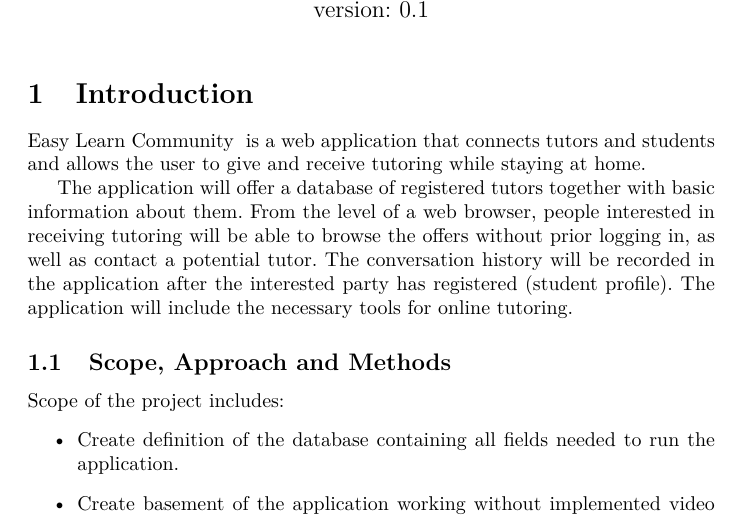
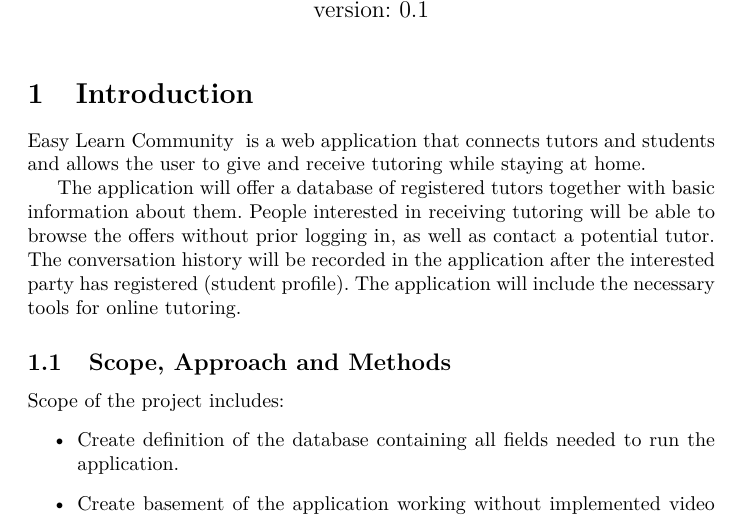
Before and after one commit to ETS-Android3/Erasmus_courses, a LaTeX document (DATABASE/Database_specyfication.tex, which reads DATABASE/Include/Chapters/Introduction.tex): part of page 1 of 2, cut so that both start at the same text. Compiled offline with pdfLaTeX.

Commit message:
Final introduction version send to teacher

```diff
--- a/DATABASE/Include/Chapters/Introduction.tex
+++ b/DATABASE/Include/Chapters/Introduction.tex
@@ -7,7 +7,7 @@
 
 % Aplikacja będzie oferować bazę danych zarejestrowanych korepetytorów wraz z podstawowymi informacjami na ich temat. Z poziomu przeglądarki internetowej osoby zainteresowane pobieraniem korepetycji będą miały możliwość przeglądania ofert bez wcześniejszego zalogowania, jak również kontaktu z potencjalnym korepetytorem. Historia rozmowy zapisywana będzie w aplikacji po wcześniejszym zarejestrowaniu się przez zainteresowanego (profil uczeń). Aplikacja w swoim zakresie będzie obejmowała niezbędne narzędzia do udzielania korepetycji online.
 
-The application will offer a database of registered tutors together with basic information about them. From the level of a web browser, people interested in receiving tutoring will be able to browse the offers without prior logging in, as well as contact a potential tutor. The conversation history will be recorded in the application after the interested party has registered (student profile). The application will include the necessary tools for online tutoring.
+The application will offer a database of registered tutors together with basic information about them. People interested in receiving tutoring will be able to browse the offers without prior logging in, as well as contact a potential tutor. The conversation history will be recorded in the application after the interested party has registered (student profile). The application will include the necessary tools for online tutoring.
 
 
 % \subsection{Purpose}
```
